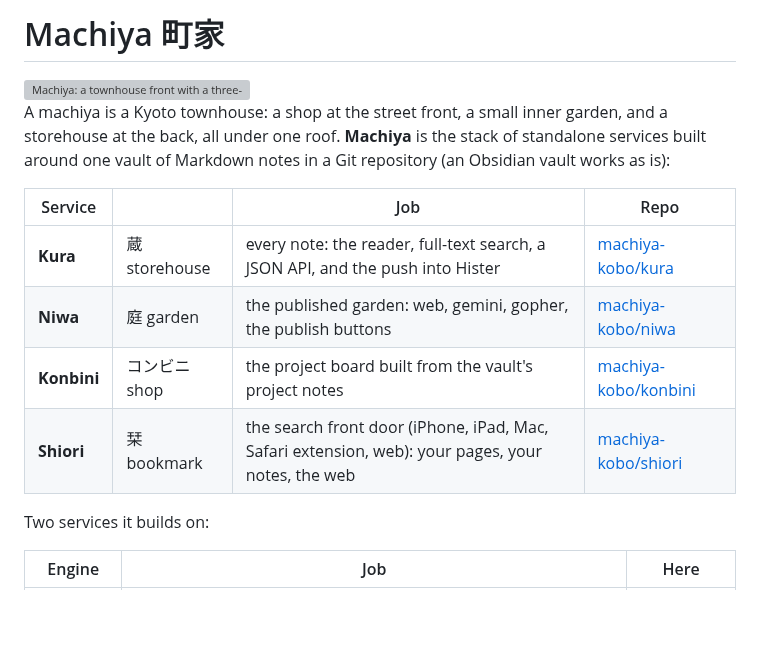
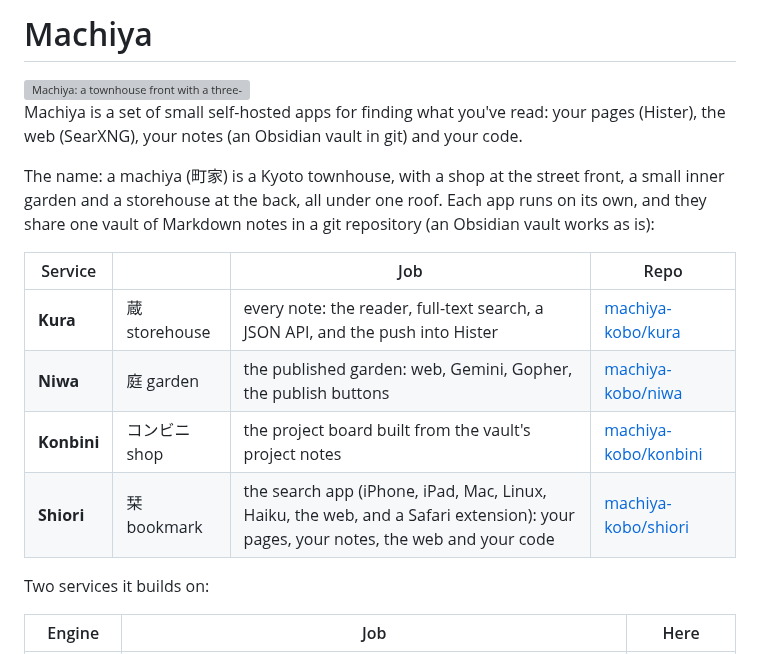
Before and after one commit to machiya-kobo/machiya, a Markdown page: README.md, the part around one of its changes. Drawn GitHub-style; blank space fills up the shorter version; grey boxes are pictures that could not be loaded.

```diff
--- a/README.md
+++ b/README.md
@@ -1,15 +1,17 @@
-# Machiya 町家
+# Machiya
 
 <img src="icons/png/machiya-128.png" alt="Machiya: a townhouse front with a three-panel noren" width="96" height="96" align="right">
 
-A machiya is a Kyoto townhouse: a shop at the street front, a small inner garden, and a storehouse at the back, all under one roof. **Machiya** is the stack of standalone services built around one vault of Markdown notes in a Git repository (an Obsidian vault works as is):
+Machiya is a set of small self-hosted apps for finding what you've read: your pages (Hister), the web (SearXNG), your notes (an Obsidian vault in git) and your code.
+
+The name: a machiya (町家) is a Kyoto townhouse, with a shop at the street front, a small inner garden and a storehouse at the back, all under one roof. Each app runs on its own, and they share one vault of Markdown notes in a git repository (an Obsidian vault works as is):
 
 | Service | | Job | Repo |
 |---|---|---|---|
 | **Kura** | 蔵 storehouse | every note: the reader, full-text search, a JSON API, and the push into Hister | [machiya-kobo/kura](https://github.com/machiya-kobo/kura) |
-| **Niwa** | 庭 garden | the published garden: web, gemini, gopher, the publish buttons | [machiya-kobo/niwa](https://github.com/machiya-kobo/niwa) |
+| **Niwa** | 庭 garden | the published garden: web, Gemini, Gopher, the publish buttons | [machiya-kobo/niwa](https://github.com/machiya-kobo/niwa) |
 | **Konbini** | コンビニ shop | the project board built from the vault's project notes | [machiya-kobo/konbini](https://github.com/machiya-kobo/konbini) |
-| **Shiori** | 栞 bookmark | the search front door (iPhone, iPad, Mac, Safari extension, web): your pages, your notes, the web | [machiya-kobo/shiori](https://github.com/machiya-kobo/shiori) |
+| **Shiori** | 栞 bookmark | the search app (iPhone, iPad, Mac, Linux, Haiku, the web, and a Safari extension): your pages, your notes, the web and your code | [machiya-kobo/shiori](https://github.com/machiya-kobo/shiori) |
 
 Two services it builds on:
 
```
Also changed, not shown: other parts of README.md (+11 -11 lines).
